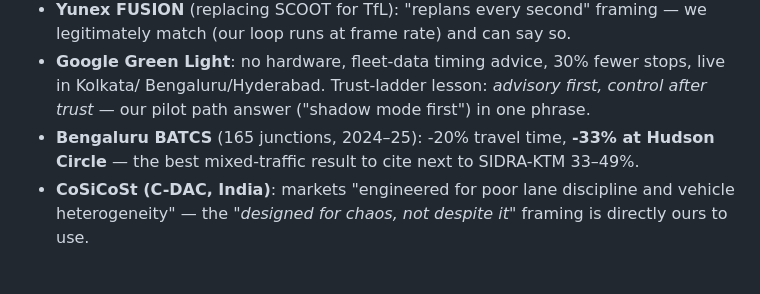
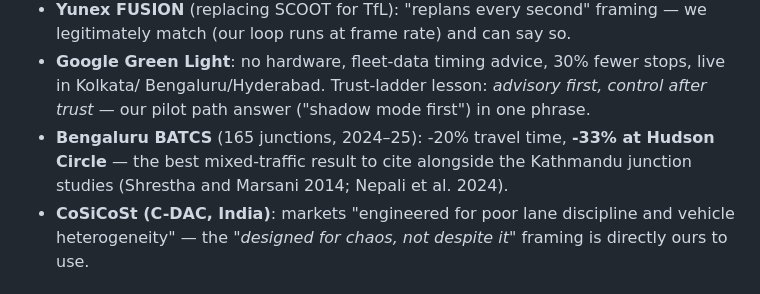
Before and after one commit to kafle1/relay, a Markdown page: docs/research/2026-07-09-github-oss-landscape.md, the part around the change. GitHub-like rendering.

```diff
--- a/docs/research/2026-07-09-github-oss-landscape.md
+++ b/docs/research/2026-07-09-github-oss-landscape.md
@@ -38,7 +38,7 @@ Ours can, and proves it with a runnable self-check."*
   Bengaluru/Hyderabad. Trust-ladder lesson: *advisory first, control after trust* — our pilot path
   answer ("shadow mode first") in one phrase.
 - **Bengaluru BATCS** (165 junctions, 2024–25): -20% travel time, **-33% at Hudson Circle** — the
-  best mixed-traffic result to cite next to SIDRA-KTM 33–49%.
+  best mixed-traffic result to cite alongside the Kathmandu junction studies (Shrestha and Marsani 2014; Nepali et al. 2024).
 - **CoSiCoSt (C-DAC, India)**: markets "engineered for poor lane discipline and vehicle
   heterogeneity" — the *"designed for chaos, not despite it"* framing is directly ours to use.
 
```
Also changed, not shown: docs/demo-script.md (+3 -3 lines), docs/research/2026-07-09-relay-research.md (+2 -2 lines).
